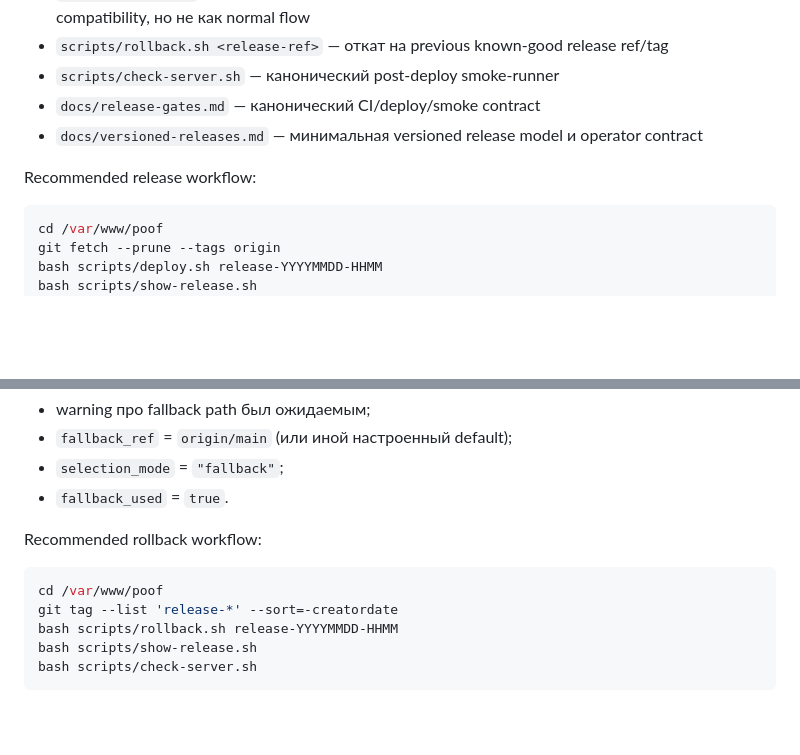
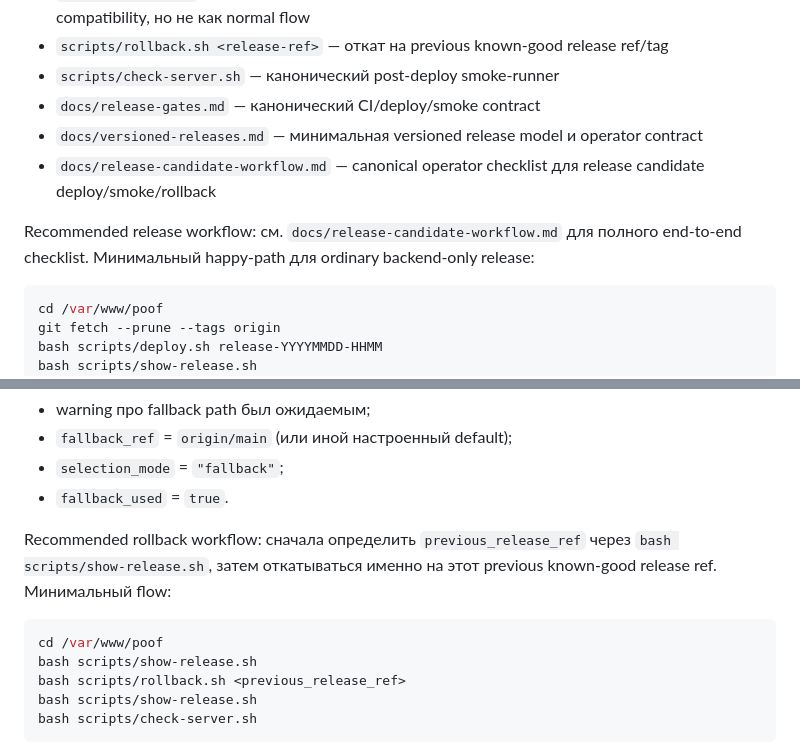
Before and after one commit to olvikt/poof-backend, a Markdown page: docs/production-server-setup.md, 2 parts joined by grey strips. Drawn GitHub-style; blank space fills up the shorter version.

Commit message:
Add canonical release candidate workflow

````diff
--- a/docs/production-server-setup.md
+++ b/docs/production-server-setup.md
@@ -159,8 +159,9 @@ git config --global --add safe.directory /var/www/poof
 - `scripts/check-server.sh` — канонический post-deploy smoke-runner
 - `docs/release-gates.md` — канонический CI/deploy/smoke contract
 - `docs/versioned-releases.md` — минимальная versioned release model и operator contract
+- `docs/release-candidate-workflow.md` — canonical operator checklist для release candidate deploy/smoke/rollback
 
-Recommended release workflow:
+Recommended release workflow: см. `docs/release-candidate-workflow.md` для полного end-to-end checklist. Минимальный happy-path для ordinary backend-only release:
 
 ```bash
 cd /var/www/poof
@@ -195,12 +196,12 @@ bash scripts/check-server.sh
 - `selection_mode` = `"fallback"`;
 - `fallback_used` = `true`.
 
-Recommended rollback workflow:
+Recommended rollback workflow: сначала определить `previous_release_ref` через `bash scripts/show-release.sh`, затем откатываться именно на этот previous known-good release ref. Минимальный flow:
 
 ```bash
 cd /var/www/poof
-git tag --list 'release-*' --sort=-creatordate
-bash scripts/rollback.sh release-YYYYMMDD-HHMM
+bash scripts/show-release.sh
+bash scripts/rollback.sh <previous_release_ref>
 bash scripts/show-release.sh
 bash scripts/check-server.sh
 ```
````
Also changed, not shown: docs/release-candidate-workflow.md (added, +194 -0 lines), docs/release-gates.md (+1 -1 lines).
